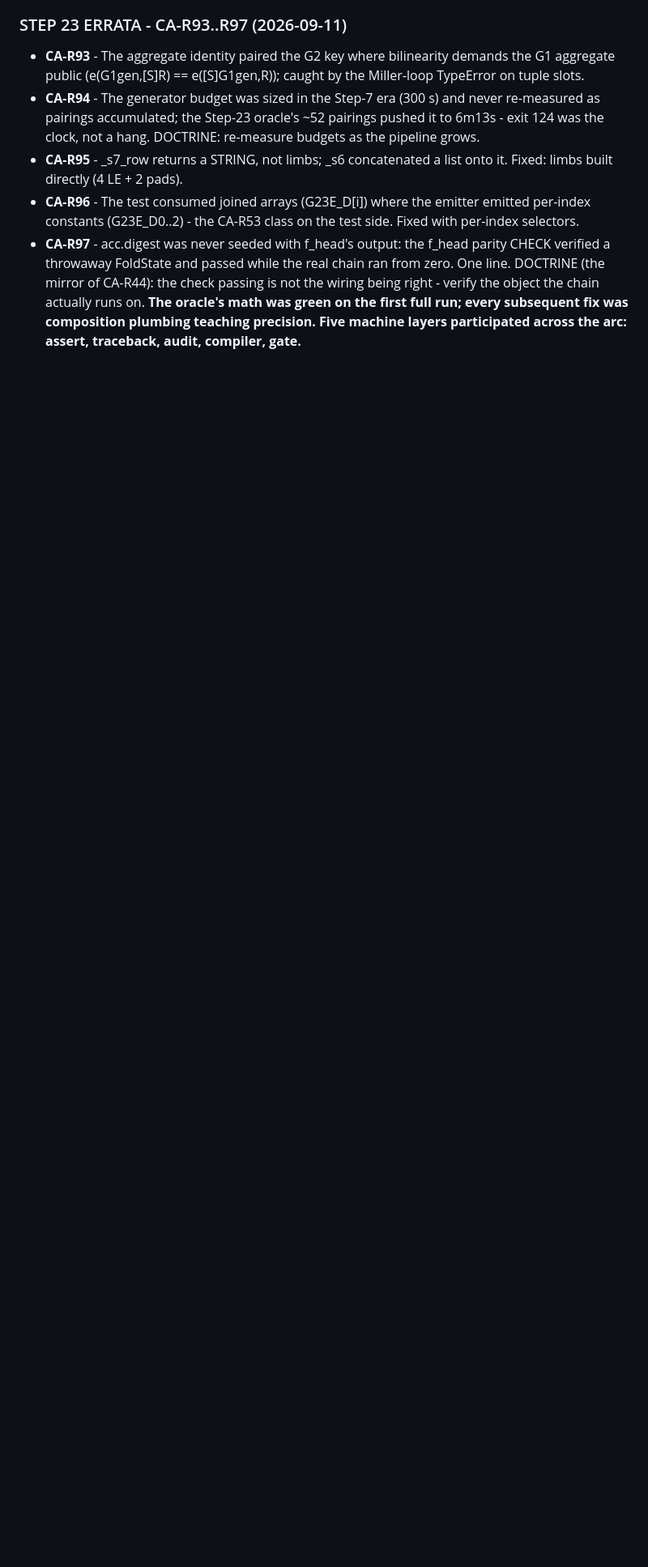
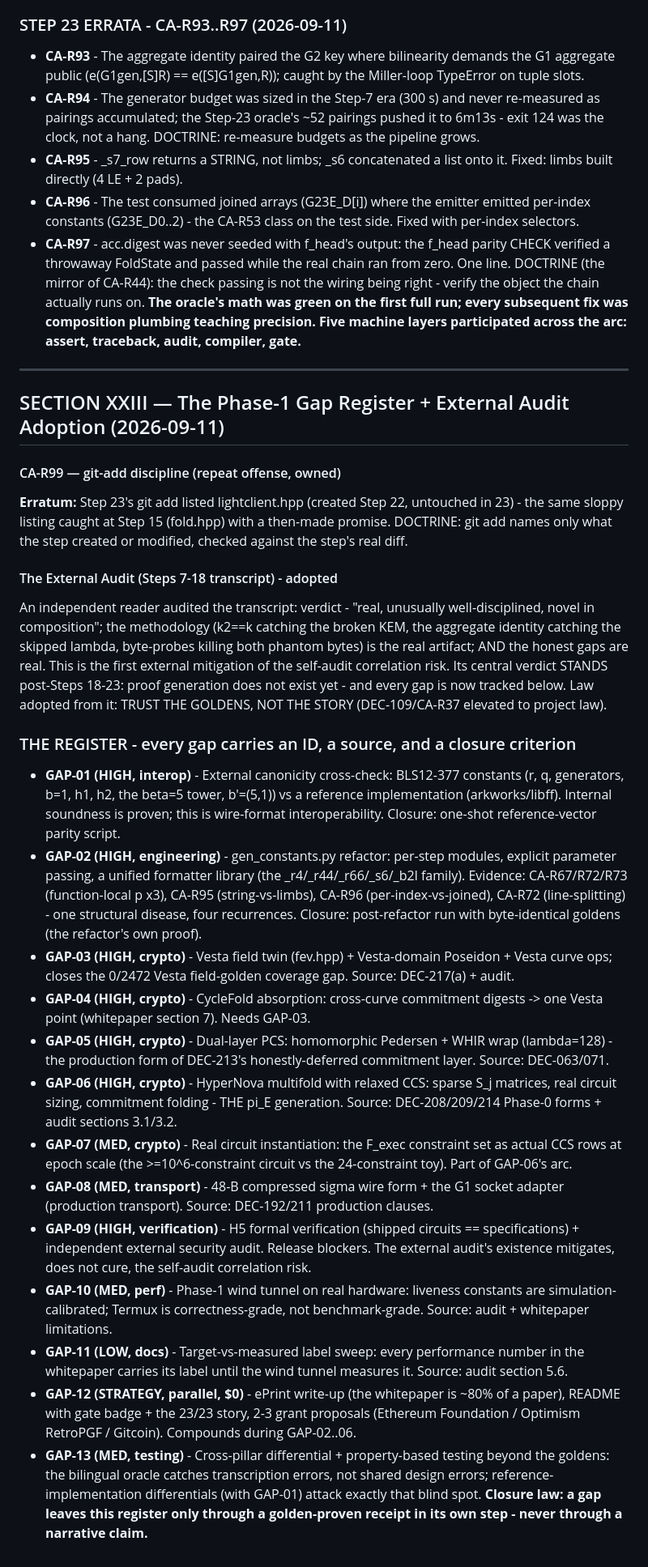
Before and after one commit to sarinsk629-blip/hsma-core, a Markdown page: docs/DECISIONS.md, the part around the change. Shown at 81% size. Rendered like a GitHub page; blank space fills up the shorter version.

Commit message:
docs: SECTION XXIII - the Phase-1 Gap Register (GAP-01..13) adopting the independent external audit; CA-R99 (git-add discipline, repeat offense owned); TRUST-THE-GOLDENS elevated to project law. Every gap now carries an ID, a source, and a closure criterion.

```diff
--- a/docs/DECISIONS.md
+++ b/docs/DECISIONS.md
@@ -1661,3 +1661,25 @@ THE M2 REGISTER IS CLEAN: items 4 (explicit) and 5 closed; only the folding circ
 - **CA-R96** - The test consumed joined arrays (G23E_D[i]) where the emitter emitted per-index constants (G23E_D0..2) - the CA-R53 class on the test side. Fixed with per-index selectors.
 - **CA-R97** - acc.digest was never seeded with f_head's output: the f_head parity CHECK verified a throwaway FoldState and passed while the real chain ran from zero. One line. DOCTRINE (the mirror of CA-R44): the check passing is not the wiring being right - verify the object the chain actually runs on.
 **The oracle's math was green on the first full run; every subsequent fix was composition plumbing teaching precision. Five machine layers participated across the arc: assert, traceback, audit, compiler, gate.**
+
+---
+## SECTION XXIII — The Phase-1 Gap Register + External Audit Adoption (2026-09-11)
+#### CA-R99 — git-add discipline (repeat offense, owned)
+**Erratum:** Step 23's git add listed lightclient.hpp (created Step 22, untouched in 23) - the same sloppy listing caught at Step 15 (fold.hpp) with a then-made promise. DOCTRINE: git add names only what the step created or modified, checked against the step's real diff.
+#### The External Audit (Steps 7-18 transcript) - adopted
+An independent reader audited the transcript: verdict - "real, unusually well-disciplined, novel in composition"; the methodology (k2==k catching the broken KEM, the aggregate identity catching the skipped lambda, byte-probes killing both phantom bytes) is the real artifact; AND the honest gaps are real. This is the first external mitigation of the self-audit correlation risk. Its central verdict STANDS post-Steps 18-23: proof generation does not exist yet - and every gap is now tracked below. Law adopted from it: TRUST THE GOLDENS, NOT THE STORY (DEC-109/CA-R37 elevated to project law).
+### THE REGISTER - every gap carries an ID, a source, and a closure criterion
+- **GAP-01 (HIGH, interop)** - External canonicity cross-check: BLS12-377 constants (r, q, generators, b=1, h1, h2, the beta=5 tower, b'=(5,1)) vs a reference implementation (arkworks/libff). Internal soundness is proven; this is wire-format interoperability. Closure: one-shot reference-vector parity script.
+- **GAP-02 (HIGH, engineering)** - gen_constants.py refactor: per-step modules, explicit parameter passing, a unified formatter library (the _r4/_r44/_r66/_s6/_b2l family). Evidence: CA-R67/R72/R73 (function-local p x3), CA-R95 (string-vs-limbs), CA-R96 (per-index-vs-joined), CA-R72 (line-splitting) - one structural disease, four recurrences. Closure: post-refactor run with byte-identical goldens (the refactor's own proof).
+- **GAP-03 (HIGH, crypto)** - Vesta field twin (fev.hpp) + Vesta-domain Poseidon + Vesta curve ops; closes the 0/2472 Vesta field-golden coverage gap. Source: DEC-217(a) + audit.
+- **GAP-04 (HIGH, crypto)** - CycleFold absorption: cross-curve commitment digests -> one Vesta point (whitepaper section 7). Needs GAP-03.
+- **GAP-05 (HIGH, crypto)** - Dual-layer PCS: homomorphic Pedersen + WHIR wrap (lambda=128) - the production form of DEC-213's honestly-deferred commitment layer. Source: DEC-063/071.
+- **GAP-06 (HIGH, crypto)** - HyperNova multifold with relaxed CCS: sparse S_j matrices, real circuit sizing, commitment folding - THE pi_E generation. Source: DEC-208/209/214 Phase-0 forms + audit sections 3.1/3.2.
+- **GAP-07 (MED, crypto)** - Real circuit instantiation: the F_exec constraint set as actual CCS rows at epoch scale (the >=10^6-constraint circuit vs the 24-constraint toy). Part of GAP-06's arc.
+- **GAP-08 (MED, transport)** - 48-B compressed sigma wire form + the G1 socket adapter (production transport). Source: DEC-192/211 production clauses.
+- **GAP-09 (HIGH, verification)** - H5 formal verification (shipped circuits == specifications) + independent external security audit. Release blockers. The external audit's existence mitigates, does not cure, the self-audit correlation risk.
+- **GAP-10 (MED, perf)** - Phase-1 wind tunnel on real hardware: liveness constants are simulation-calibrated; Termux is correctness-grade, not benchmark-grade. Source: audit + whitepaper limitations.
+- **GAP-11 (LOW, docs)** - Target-vs-measured label sweep: every performance number in the whitepaper carries its label until the wind tunnel measures it. Source: audit section 5.6.
+- **GAP-12 (STRATEGY, parallel, $0)** - ePrint write-up (the whitepaper is ~80% of a paper), README with gate badge + the 23/23 story, 2-3 grant proposals (Ethereum Foundation / Optimism RetroPGF / Gitcoin). Compounds during GAP-02..06.
+- **GAP-13 (MED, testing)** - Cross-pillar differential + property-based testing beyond the goldens: the bilingual oracle catches transcription errors, not shared design errors; reference-implementation differentials (with GAP-01) attack exactly that blind spot.
+**Closure law: a gap leaves this register only through a golden-proven receipt in its own step - never through a narrative claim.**
```
